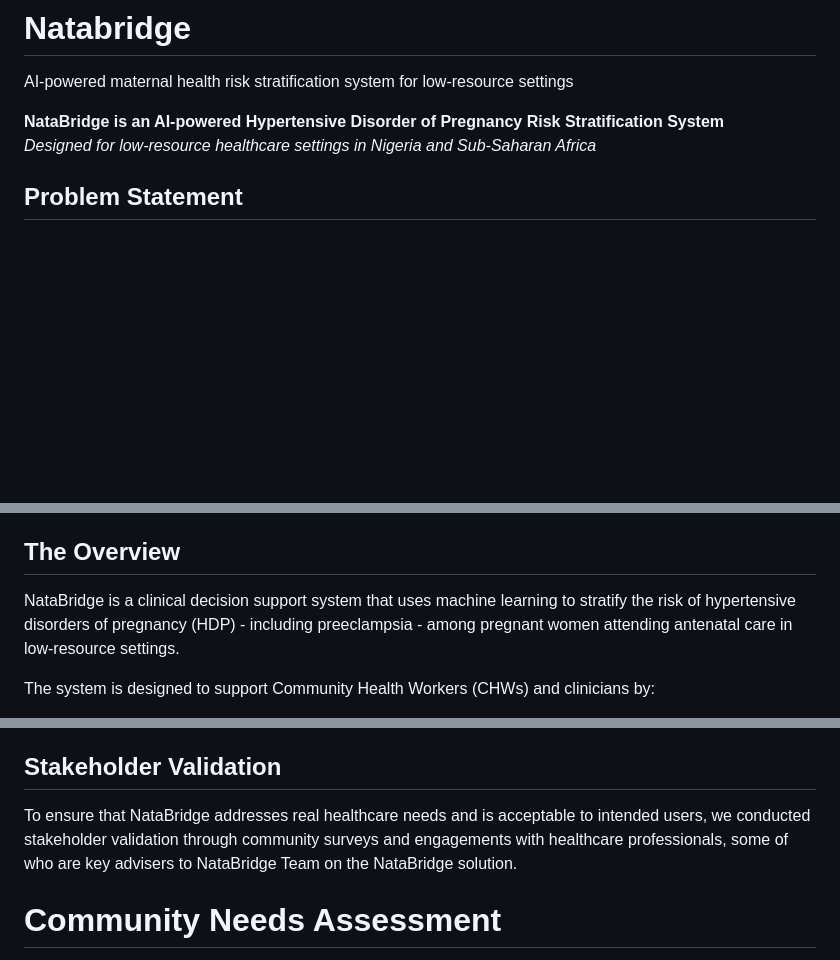
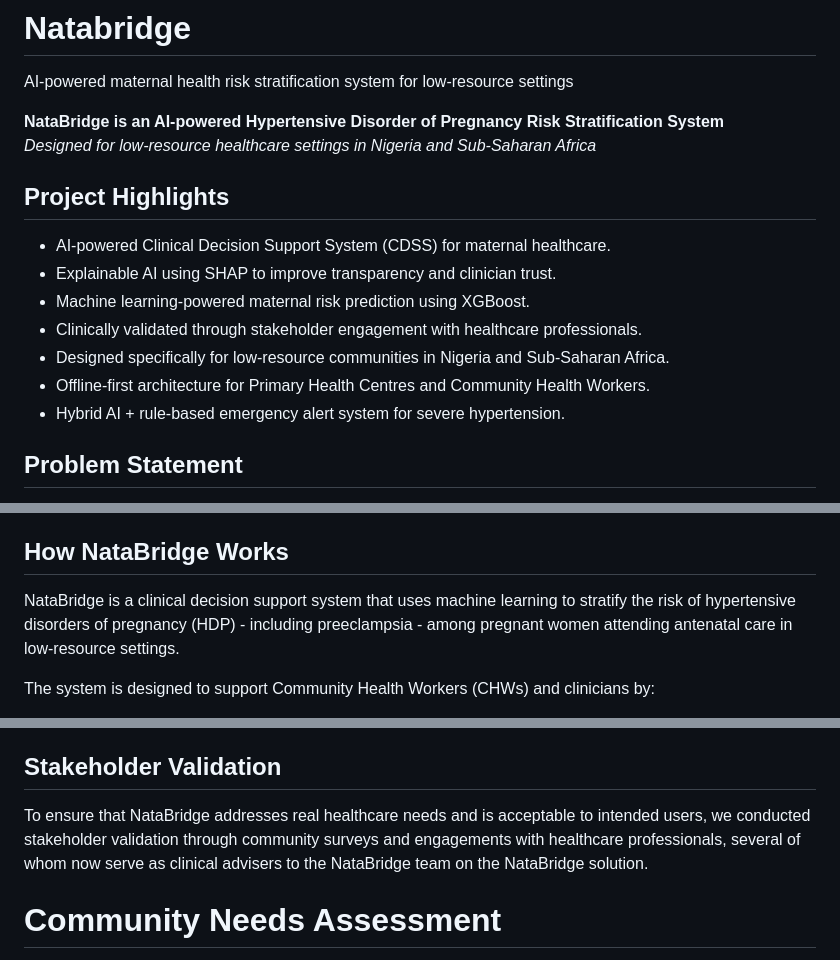
Before and after one commit to DATICANcompetitionUI/NataBridge, a Markdown page: README.md, 3 parts joined by grey strips. GitHub-like rendering; blank space fills up the shorter version.

```diff
--- a/README.md
+++ b/README.md
@@ -3,6 +3,16 @@ AI-powered maternal health risk stratification system for low-resource settings
 
 **NataBridge is an AI-powered Hypertensive Disorder of Pregnancy Risk Stratification System**
 *Designed for low-resource healthcare settings in Nigeria and Sub-Saharan Africa*
+
+## Project Highlights
+
+- AI-powered Clinical Decision Support System (CDSS) for maternal healthcare.
+- Explainable AI using SHAP to improve transparency and clinician trust.
+- Machine learning-powered maternal risk prediction using XGBoost.
+- Clinically validated through stakeholder engagement with healthcare professionals.
+- Designed specifically for low-resource communities in Nigeria and Sub-Saharan Africa.
+- Offline-first architecture for Primary Health Centres and Community Health Workers.
+- Hybrid AI + rule-based emergency alert system for severe hypertension.
 
 
 ## Problem Statement
@@ -49,7 +59,7 @@ Rather than replacing healthcare professionals, NataBridge augments clinical dec
 - Offline-first accessibility for low-resource settings.
 
 
-## The Overview
+## How NataBridge Works
 NataBridge is a clinical decision support system that uses machine learning to stratify
 the risk of hypertensive disorders of pregnancy (HDP) - including preeclampsia - among
 pregnant women attending antenatal care in low-resource settings.
@@ -65,7 +75,7 @@ at the University of Ibadan, Nigeria.
 
 
 ## Stakeholder Validation
-To ensure that NataBridge addresses real healthcare needs and is acceptable to intended users, we conducted stakeholder validation through community surveys and engagements with healthcare professionals, some of who are key advisers to NataBridge Team on the NataBridge solution.
+To ensure that NataBridge addresses real healthcare needs and is acceptable to intended users, we conducted stakeholder validation through community surveys and engagements with healthcare professionals, several of whom now serve as clinical advisers to the NataBridge team on the NataBridge solution.
 
 # Community Needs Assessment
 A structured survey was conducted among potential users across urban, peri-urban, and rural communities. Respondents included students and healthcare workers. The findings revealed strong demand for affordable digital health solutions that support early detection and monitoring of maternal and chronic health conditions.
```
Also changed, not shown: other parts of README.md (+48 -9 lines).
